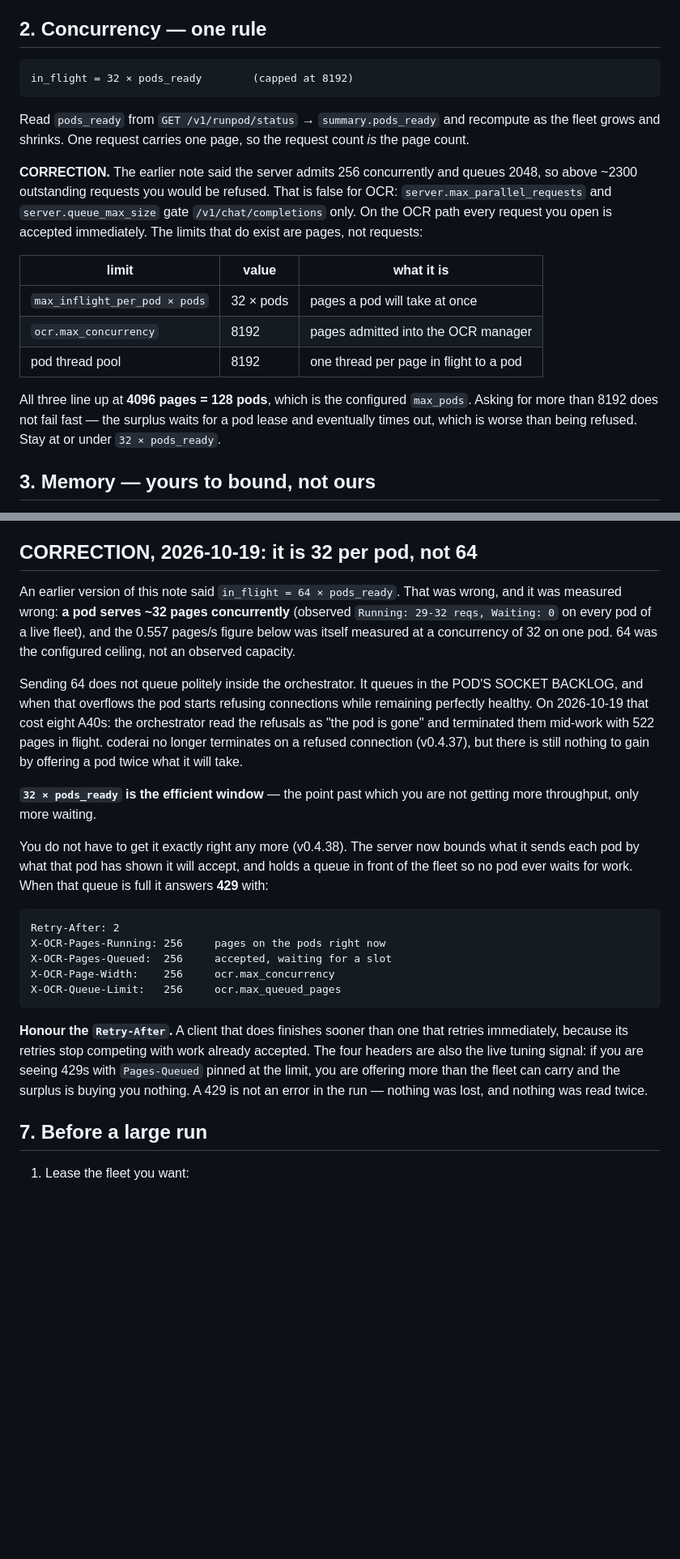
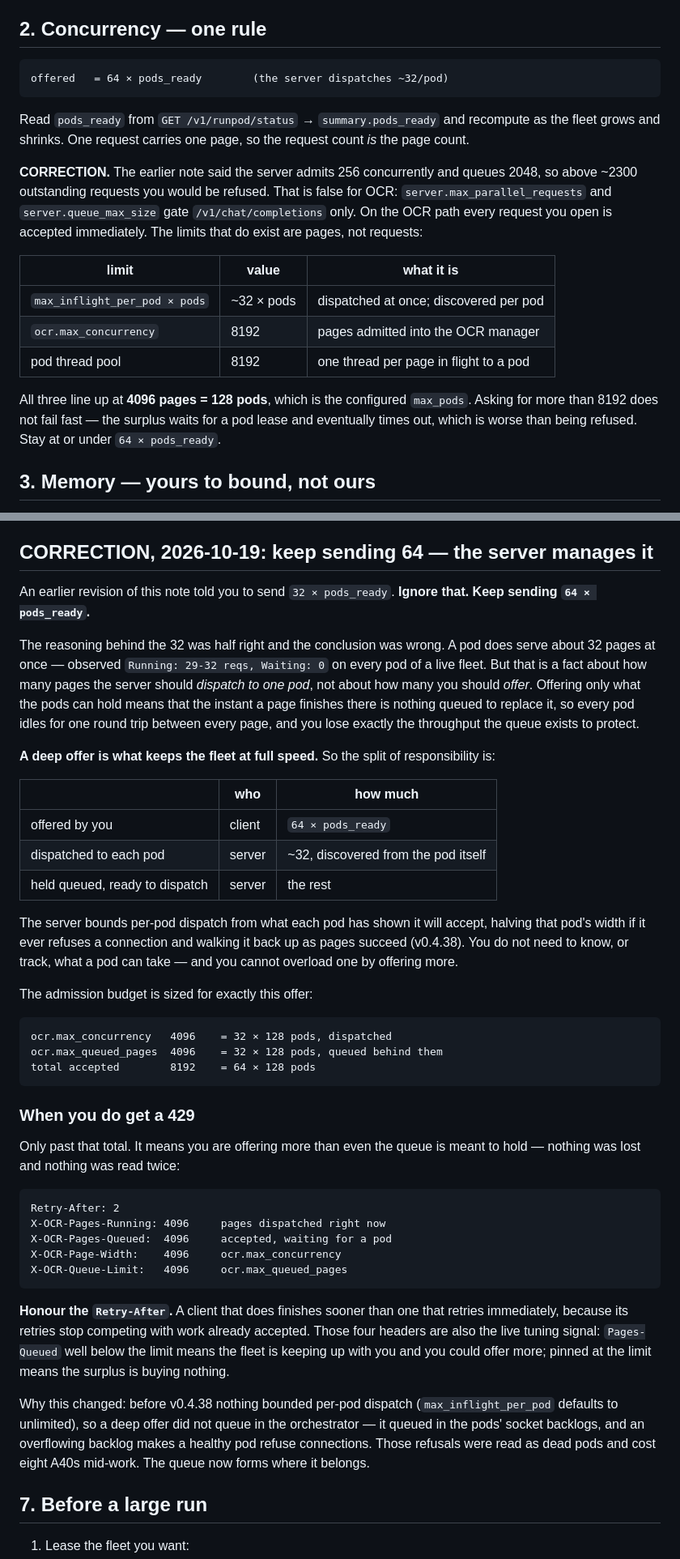
Before and after one commit to nextime/coderai, a Markdown page: docs/ocr-client-throughput-guide.md, 2 parts joined by grey strips. Shown at 81% size. Rendered like a GitHub page; blank space fills up the shorter version.

Commit message:
keep the client at 64 per pod: a deep offer is what keeps the fleet busy
Reverts the advice in 8b97617, which was wrong. A pod serving ~32 pages
at once is a fact about what the SERVER should dispatch to one pod, not
about what the CLIENT should offer. Offering only what the pods can hold
means that the instant a page finishes there is nothing queued to replace
it, so every pod idles for a round trip between every page -- losing
exactly the throughput the queue exists to protect.

The split is now explicit in the guide: the client offers 64 x pods, the
server dispatches ~32 to each pod (discovered from the pod, v0.4.38) and
holds the rest queued and ready. The client cannot overload a pod by
offering more, and does not need to track what a pod can take.

Admission is sized for exactly that offer: 4096 dispatched + 4096 queued
= 64 x 128 pods, with 429 only beyond it.

Co-Authored-By: Claude Opus 5 <noreply@anthropic.com>
Claude-Session: https://claude.ai/code/session_01KnfkxBpcZ1v6ypRFFyhrVM

````diff
--- a/docs/ocr-client-throughput-guide.md
+++ b/docs/ocr-client-throughput-guide.md
@@ -37,7 +37,7 @@ no deploy on either side, and they are worth +33% throughput and −25% cost.
 ## 2. Concurrency — one rule
 
 ```
-in_flight = 32 × pods_ready        (capped at 8192)
+offered   = 64 × pods_ready        (the server dispatches ~32/pod)
 ```
 
 Read `pods_ready` from `GET /v1/runpod/status` → `summary.pods_ready` and
@@ -52,14 +52,14 @@ immediately. The limits that do exist are pages, not requests:
 
 | limit | value | what it is |
 |---|---|---|
-| `max_inflight_per_pod × pods` | 32 × pods | pages a pod will take at once |
+| `max_inflight_per_pod × pods` | ~32 × pods | dispatched at once; discovered per pod |
 | `ocr.max_concurrency` | 8192 | pages admitted into the OCR manager |
 | pod thread pool | 8192 | one thread per page in flight to a pod |
 
 All three line up at **4096 pages = 128 pods**, which is the configured
 `max_pods`. Asking for more than 8192 does not fail fast — the surplus waits for
 a pod lease and eventually times out, which is worse than being refused. Stay at
-or under `32 × pods_ready`.
+or under `64 × pods_ready`.
 
 ## 3. Memory — yours to bound, not ours
 
@@ -122,44 +122,65 @@ quality at near surya's price. No human triage: both tests are mechanical.
   `%PDF` header or no `%%EOF`. Screen locally before sending; each one
   otherwise costs a request and returns an error.
 
-## CORRECTION, 2026-10-19: it is 32 per pod, not 64
+## CORRECTION, 2026-10-19: keep sending 64 — the server manages it
 
-An earlier version of this note said `in_flight = 64 × pods_ready`. That was
-wrong, and it was measured wrong: **a pod serves ~32 pages concurrently**
-(observed `Running: 29-32 reqs, Waiting: 0` on every pod of a live fleet), and
-the 0.557 pages/s figure below was itself measured at a concurrency of 32 on one
-pod. 64 was the configured ceiling, not an observed capacity.
+An earlier revision of this note told you to send `32 × pods_ready`. **Ignore
+that. Keep sending `64 × pods_ready`.**
 
-Sending 64 does not queue politely inside the orchestrator. It queues in the
-POD'S SOCKET BACKLOG, and when that overflows the pod starts refusing
-connections while remaining perfectly healthy. On 2026-10-19 that cost eight
-A40s: the orchestrator read the refusals as "the pod is gone" and terminated
-them mid-work with 522 pages in flight. coderai no longer terminates on a
-refused connection (v0.4.37), but there is still nothing to gain by offering a
-pod twice what it will take.
+The reasoning behind the 32 was half right and the conclusion was wrong. A pod
+does serve about 32 pages at once — observed `Running: 29-32 reqs, Waiting: 0`
+on every pod of a live fleet. But that is a fact about how many pages the server
+should *dispatch to one pod*, not about how many you should *offer*. Offering
+only what the pods can hold means that the instant a page finishes there is
+nothing queued to replace it, so every pod idles for one round trip between
+every page, and you lose exactly the throughput the queue exists to protect.
 
-**`32 × pods_ready` is the efficient window** — the point past which you are
-not getting more throughput, only more waiting.
+**A deep offer is what keeps the fleet at full speed.** So the split of
+responsibility is:
 
-You do not have to get it exactly right any more (v0.4.38). The server now
-bounds what it sends each pod by what that pod has shown it will accept, and
-holds a queue in front of the fleet so no pod ever waits for work. When that
-queue is full it answers **429** with:
+| | who | how much |
+|---|---|---|
+| offered by you | client | `64 × pods_ready` |
+| dispatched to each pod | server | ~32, discovered from the pod itself |
+| held queued, ready to dispatch | server | the rest |
+
+The server bounds per-pod dispatch from what each pod has shown it will accept,
+halving that pod's width if it ever refuses a connection and walking it back up
+as pages succeed (v0.4.38). You do not need to know, or track, what a pod can
+take — and you cannot overload one by offering more.
+
+The admission budget is sized for exactly this offer:
+
+```
+ocr.max_concurrency   4096    = 32 × 128 pods, dispatched
+ocr.max_queued_pages  4096    = 32 × 128 pods, queued behind them
+total accepted        8192    = 64 × 128 pods
+```
+
+### When you do get a 429
+
+Only past that total. It means you are offering more than even the queue is
+meant to hold — nothing was lost and nothing was read twice:
 
 ```
 Retry-After: 2
-X-OCR-Pages-Running: 256     pages on the pods right now
-X-OCR-Pages-Queued:  256     accepted, waiting for a slot
-X-OCR-Page-Width:    256     ocr.max_concurrency
-X-OCR-Queue-Limit:   256     ocr.max_queued_pages
+X-OCR-Pages-Running: 4096     pages dispatched right now
+X-OCR-Pages-Queued:  4096     accepted, waiting for a pod
+X-OCR-Page-Width:    4096     ocr.max_concurrency
+X-OCR-Queue-Limit:   4096     ocr.max_queued_pages
 ```
 
 **Honour the `Retry-After`.** A client that does finishes sooner than one that
 retries immediately, because its retries stop competing with work already
-accepted. The four headers are also the live tuning signal: if you are seeing
-429s with `Pages-Queued` pinned at the limit, you are offering more than the
-fleet can carry and the surplus is buying you nothing. A 429 is not an error in
-the run — nothing was lost, and nothing was read twice.
+accepted. Those four headers are also the live tuning signal: `Pages-Queued`
+well below the limit means the fleet is keeping up with you and you could offer
+more; pinned at the limit means the surplus is buying nothing.
+
+Why this changed: before v0.4.38 nothing bounded per-pod dispatch
+(`max_inflight_per_pod` defaults to unlimited), so a deep offer did not queue in
+the orchestrator — it queued in the pods' socket backlogs, and an overflowing
+backlog makes a healthy pod refuse connections. Those refusals were read as dead
+pods and cost eight A40s mid-work. The queue now forms where it belongs.
 
 ## 7. Before a large run
 
````
Also changed, not shown: other parts of docs/ocr-client-throughput-guide.md (+1 -1 lines).
